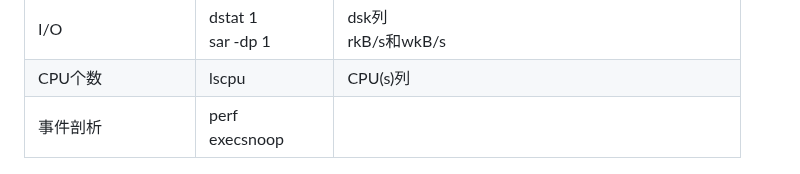
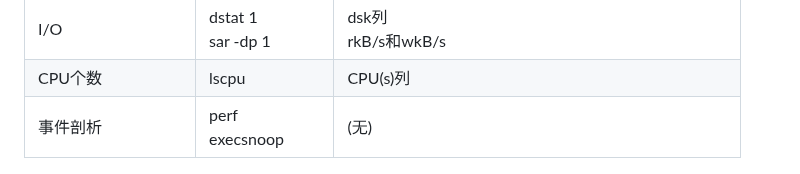
Before and after one commit to xing393939/linux-study, a Markdown page: docs/linux-combat.md, the part around the change. GitHub-like rendering.

Commit message:
core struct

```diff
--- a/docs/linux-combat.md
+++ b/docs/linux-combat.md
@@ -71,7 +71,7 @@
 |网络           |dstat 1<br>sar -n DEV 1|net列<br>pck/s=帧数/秒 kB/s=KB/秒 |
 |I/O           |dstat 1<br>sar -dp 1     |dsk列<br>rkB/s和wkB/s |
 |CPU个数        |lscpu| CPU(s)列 |
-|事件剖析        |perf<br>execsnoop| |
+|事件剖析        |perf<br>execsnoop| (无) |
 
 ![img](../images/linux-combat/cpu-analysis.png)
 
```
